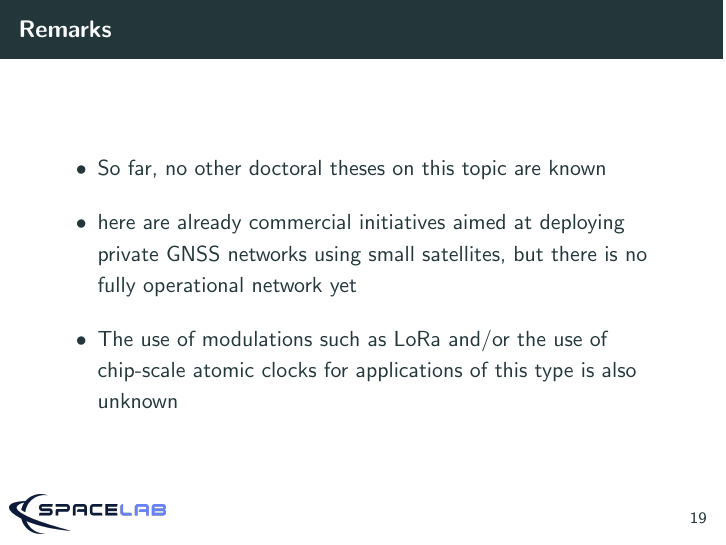
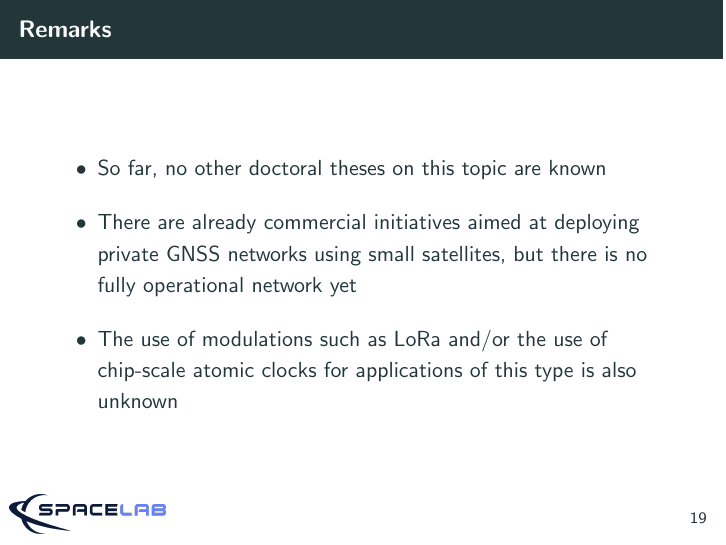
Before and after one commit to mgm8/phd-thesis-qualification-presentation, LaTeX slides (main.tex, which reads sections/related-work.tex): page 21 of 48. Compiled offline with pdfLaTeX.

Commit message:
Minor fixes

```diff
--- a/sections/related-work.tex
+++ b/sections/related-work.tex
@@ -253,7 +253,7 @@
     \begin{itemize}
         \item So far, no other doctoral theses on this topic are known
         \vspace{0.3cm}
-        \item here are already commercial initiatives aimed at deploying private GNSS networks using small satellites, but there is no fully operational network yet
+        \item There are already commercial initiatives aimed at deploying private GNSS networks using small satellites, but there is no fully operational network yet
         \vspace{0.3cm}
         \item The use of modulations such as LoRa and/or the use of chip-scale atomic clocks for applications of this type is also unknown
     \end{itemize}
```
